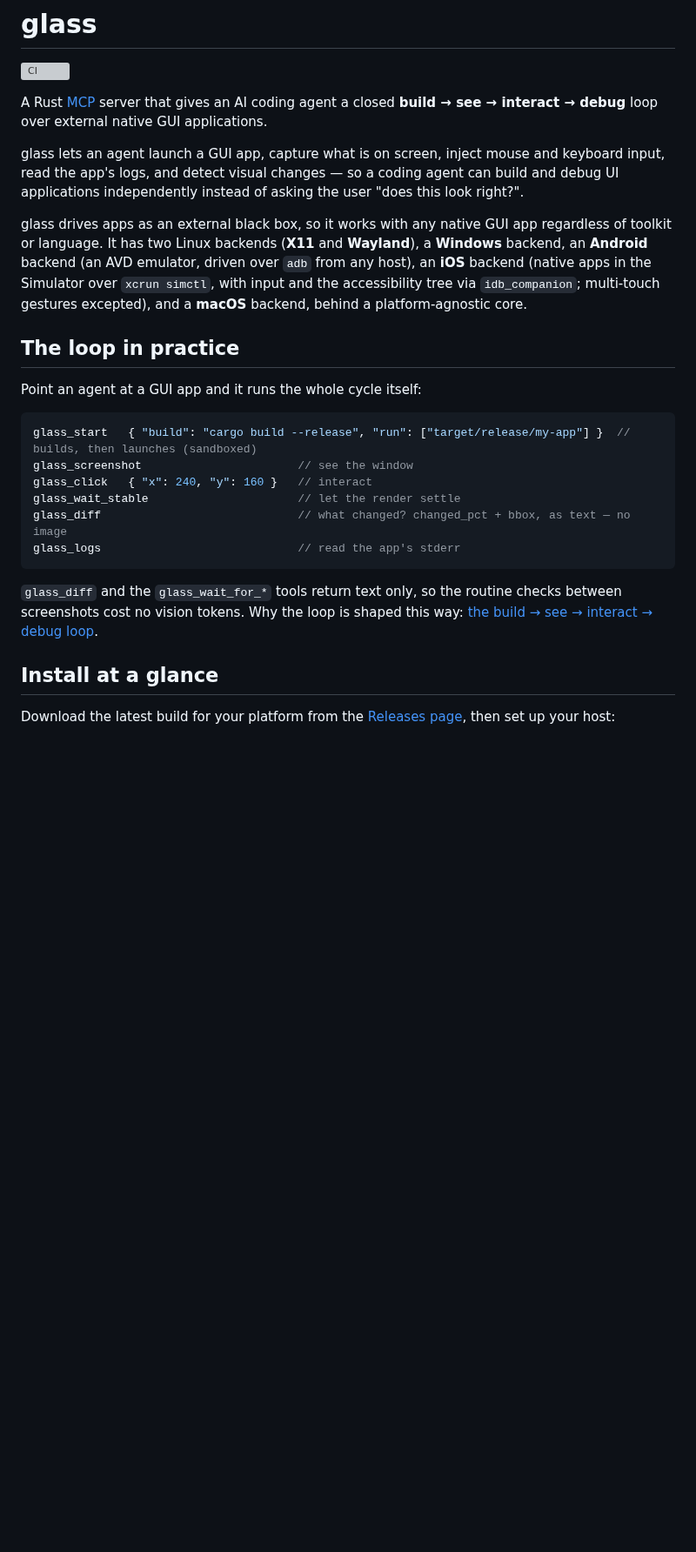
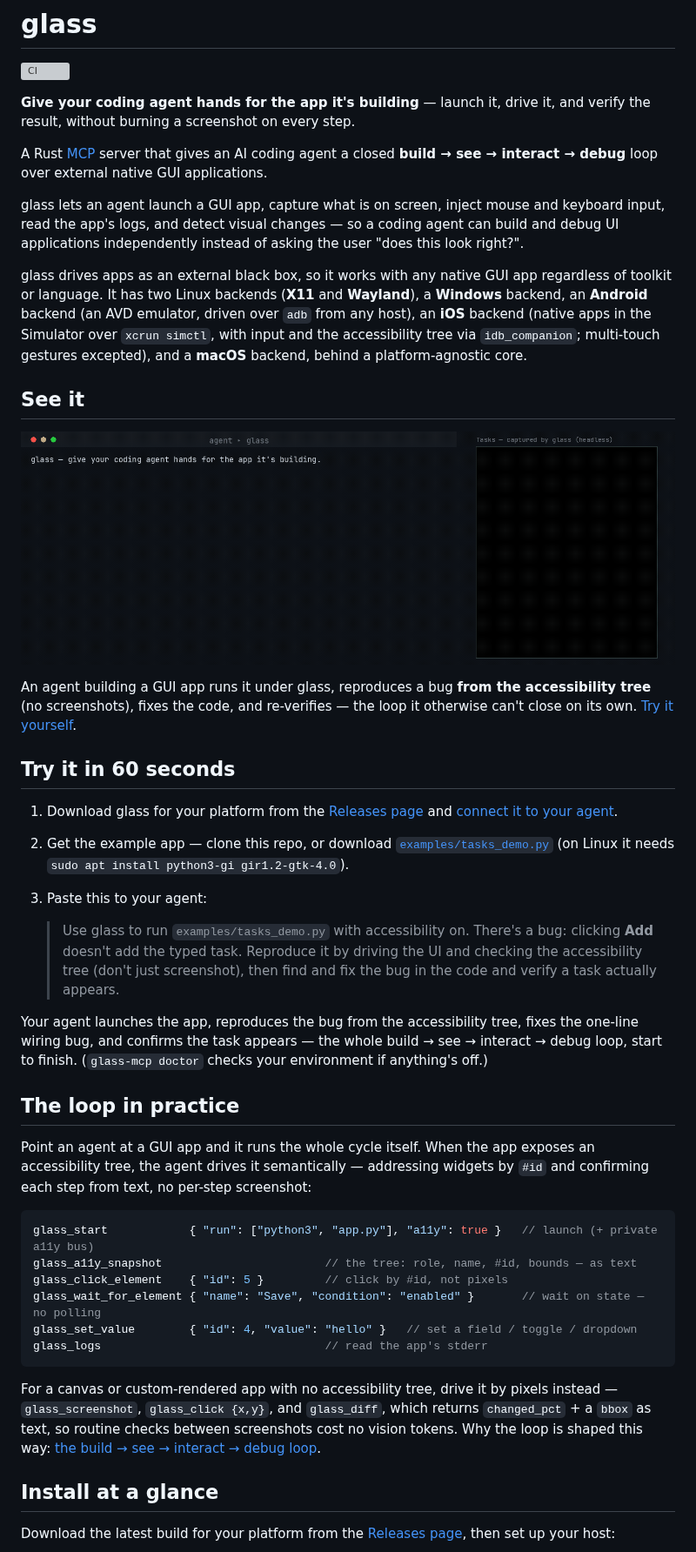
Before and after one commit to fixed-width/glass, a Markdown page: README.md, the part around the change. Shown at 87% size. Rendered like a GitHub page; pictures changed too: docs/assets/hero-debug-loop.gif (added); blank space fills up the shorter version; grey boxes are pictures that could not be loaded.

Commit message:
docs: launch top-of-fold — hero demo, 60-second try-it, a11y-first loop
Adds the pieces that turn the README from well-positioned to activating:
- a one-line hook under the badge
- a "See it" block with the hero-demo GIF (a real run: reproduce a bug from
  the accessibility tree, fix, verify)
- a "Try it in 60 seconds" activation path ending in the canned prompt, so a
  reader reproduces the aha in one paste
- leads "The loop in practice" with the accessibility loop (pixel loop kept as
  the canvas fallback), matching the site demo

Docs-only; the bundled-README link guard stays green.

Co-Authored-By: Claude Opus 4.8 <noreply@anthropic.com>

````diff
--- a/README.md
+++ b/README.md
@@ -1,6 +1,9 @@
 # glass
 
 [![CI](https://github.com/fixed-width/glass/actions/workflows/ci.yml/badge.svg)](https://github.com/fixed-width/glass/actions/workflows/ci.yml)
+
+**Give your coding agent hands for the app it's building** — launch it, drive it, and verify the
+result, without burning a screenshot on every step.
 
 A Rust [MCP](https://modelcontextprotocol.io) server that gives an AI coding agent a closed **build →
 see → interact → debug** loop over external native GUI applications.
@@ -15,21 +18,50 @@ or language. It has two Linux backends (**X11** and **Wayland**), a **Windows**
 apps in the Simulator over `xcrun simctl`, with input and the accessibility tree via `idb_companion`;
 multi-touch gestures excepted), and a **macOS** backend, behind a platform-agnostic core.
 
+## See it
+
+![An agent debugging a GTK app under glass](docs/assets/hero-debug-loop.gif)
+
+An agent building a GUI app runs it under glass, reproduces a bug **from the accessibility tree**
+(no screenshots), fixes the code, and re-verifies — the loop it otherwise can't close on its own.
+[Try it yourself](#try-it-in-60-seconds).
+
+## Try it in 60 seconds
+
+1. Download glass for your platform from the [Releases page](https://github.com/fixed-width/glass/releases/latest)
+   and [connect it to your agent](docs/how-to/connect-an-agent.md).
+2. Get the example app — clone this repo, or download
+   [`examples/tasks_demo.py`](examples/tasks_demo.py) (on Linux it needs
+   `sudo apt install python3-gi gir1.2-gtk-4.0`).
+3. Paste this to your agent:
+
+   > Use glass to run `examples/tasks_demo.py` with accessibility on. There's a bug: clicking
+   > **Add** doesn't add the typed task. Reproduce it by driving the UI and checking the
+   > accessibility tree (don't just screenshot), then find and fix the bug in the code and verify a
+   > task actually appears.
+
+Your agent launches the app, reproduces the bug from the accessibility tree, fixes the one-line
+wiring bug, and confirms the task appears — the whole build → see → interact → debug loop, start to
+finish. (`glass-mcp doctor` checks your environment if anything's off.)
+
 ## The loop in practice
 
-Point an agent at a GUI app and it runs the whole cycle itself:
+Point an agent at a GUI app and it runs the whole cycle itself. When the app exposes an accessibility
+tree, the agent drives it semantically — addressing widgets by `#id` and confirming each step from
+text, no per-step screenshot:
 
 ```jsonc
-glass_start   { "build": "cargo build --release", "run": ["target/release/my-app"] }  // builds, then launches (sandboxed)
-glass_screenshot                       // see the window
-glass_click   { "x": 240, "y": 160 }   // interact
-glass_wait_stable                      // let the render settle
-glass_diff                             // what changed? changed_pct + bbox, as text — no image
-glass_logs                             // read the app's stderr
+glass_start            { "run": ["python3", "app.py"], "a11y": true }   // launch (+ private a11y bus)
+glass_a11y_snapshot                        // the tree: role, name, #id, bounds — as text
+glass_click_element    { "id": 5 }         // click by #id, not pixels
+glass_wait_for_element { "name": "Save", "condition": "enabled" }       // wait on state — no polling
+glass_set_value        { "id": 4, "value": "hello" }   // set a field / toggle / dropdown
+glass_logs                                 // read the app's stderr
 ```
 
-`glass_diff` and the `glass_wait_for_*` tools return text only, so the routine checks between
-screenshots cost no vision tokens. Why the loop is shaped this way:
+For a canvas or custom-rendered app with no accessibility tree, drive it by pixels instead —
+`glass_screenshot`, `glass_click {x,y}`, and `glass_diff`, which returns `changed_pct` + a `bbox` as
+text, so routine checks between screenshots cost no vision tokens. Why the loop is shaped this way:
 [the build → see → interact → debug loop](docs/explanation/the-loop.md).
 
 ## Install at a glance
````
